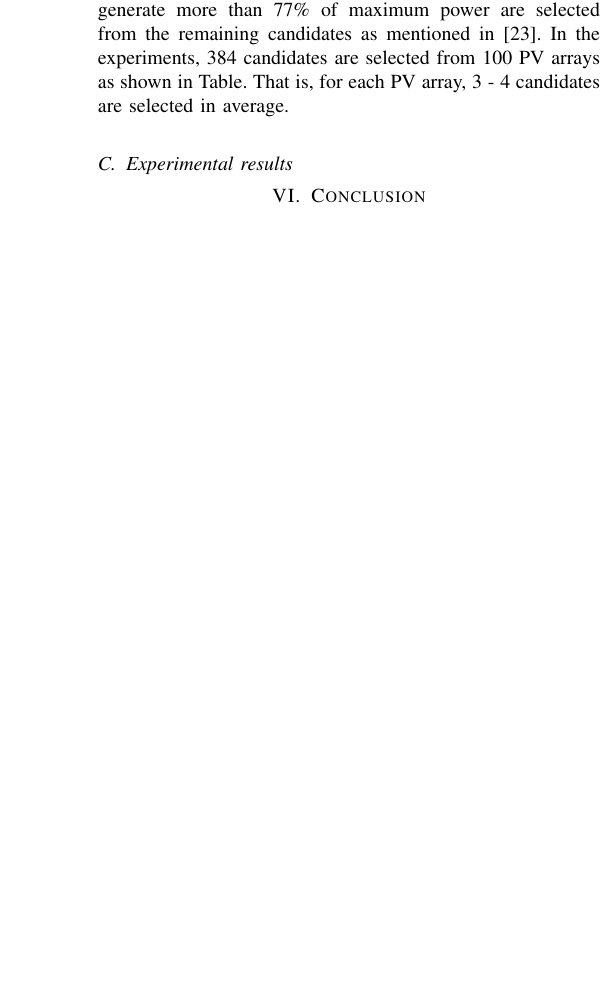
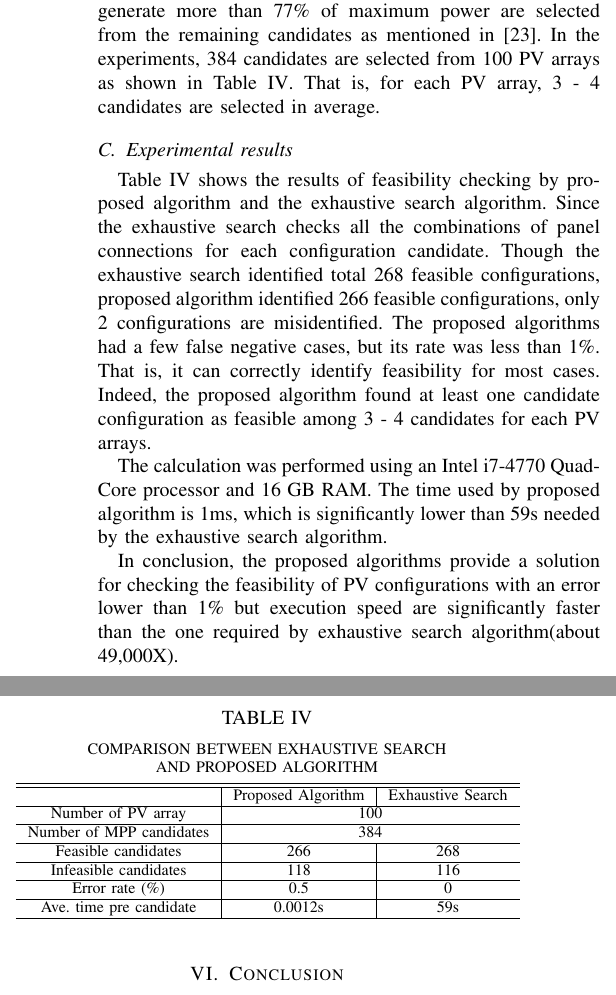
Before and after one commit to JacobZhao/PaperScript, a LaTeX paper (Journal-Photovoltaic/manuscript.tex): part of one column of page 5 of 6 before the commit and two parts of the columns of page 5 of 6 after it, the two joined at a grey line, cut so that both start at the same text, the shorter picture padded with empty space. Compiled offline with pdfLaTeX; a missing font is replaced by an installed copy or a similar font; a LaTeX package or settings file that is missing is left out.

Commit message:
Zhao push @ 2020-01-28 15-09-24

```diff
--- a/Journal-Photovoltaic/manuscript.tex
+++ b/Journal-Photovoltaic/manuscript.tex
@@ -430,7 +430,35 @@ The number of strings is 2 - 8 and it is randomly determined for each PV array.
 We first applied the method in~\cite{Orozco-Gutierrez2016} to select configuration candidates.
 % as shown in step 1 and step 2.
 Condition \textbf{Feasibility 1} is applied to exclude a part of infeasible configurations, and then configurations that generate more than 77\% of maximum power are selected from the remaining candidates as mentioned in~\cite{Orozco-Gutierrez2016}.
-In the experiments, 384 candidates are selected from 100 PV arrays as shown in Table.
+In the experiments, 384 candidates are selected from 100 PV arrays as shown in Table~\ref{tab:result}.
 That is, for each PV array, 3 - 4 candidates are selected in average.
+
 \subsection{Experimental results}\label{sec:experimental-results}
+Table~\ref{tab:result} shows the results of feasibility checking by proposed algorithm and the exhaustive search algorithm.
+Since the exhaustive search checks all the combinations of panel connections for each configuration candidate.
+Though the exhaustive search identified total 268 feasible configurations, proposed algorithm identified 266 feasible configurations, only 2 configurations are misidentified.
+The proposed algorithms had a few false negative cases, but its rate was less than 1\%.
+That is, it can correctly identify feasibility for most cases. Indeed, the proposed algorithm found at least one candidate configuration as feasible among 3 - 4 candidates for each PV arrays.
+
+The calculation was performed using an Intel i7-4770 Quad-Core processor and 16 GB RAM.
+The time used by proposed algorithm is 1ms, which is significantly lower than 59s needed by the exhaustive search algorithm.
+
+In conclusion, the proposed algorithms provide a solution for checking the feasibility of PV configurations with an error lower than 1\% but execution speed are significantly faster than the one required by exhaustive search algorithm(about 49,000X).
+\begin{table}[htbp]
+\caption[]{\label{tab:result} }
+\centerline{COMPARISON BETWEEN EXHAUSTIVE SEARCH}
+\centerline{AND PROPOSED ALGORITHM}
+  \vskip5pt
+\begin{tabular}{c|c|c}
+  \hline
+  \hline
+                         & Proposed Algorithm & Exhaustive Search \\ \hline
+Number of PV array       & \multicolumn{2}{c}{100}               \\ \hline
+Number of MPP candidates & \multicolumn{2}{c}{384}               \\ \hline
+Feasible candidates      & 266                & 268               \\ \hline
+Infeasible candidates    & 118                & 116               \\ \hline
+Error rate (\%)          & 0.5                & 0                 \\ \hline
+Ave. time pre candidate  & 0.0012s            & 59s               \\ \hline
+\end{tabular}
+\end{table}
 \section{Conclusion}\label{sec:conclusion}
```
Also changed, not shown: Journal-Photovoltaic/manuscript.pdf, Journal-Photovoltaic/manuscript.tex (10 more changed lines), 1 other file.
